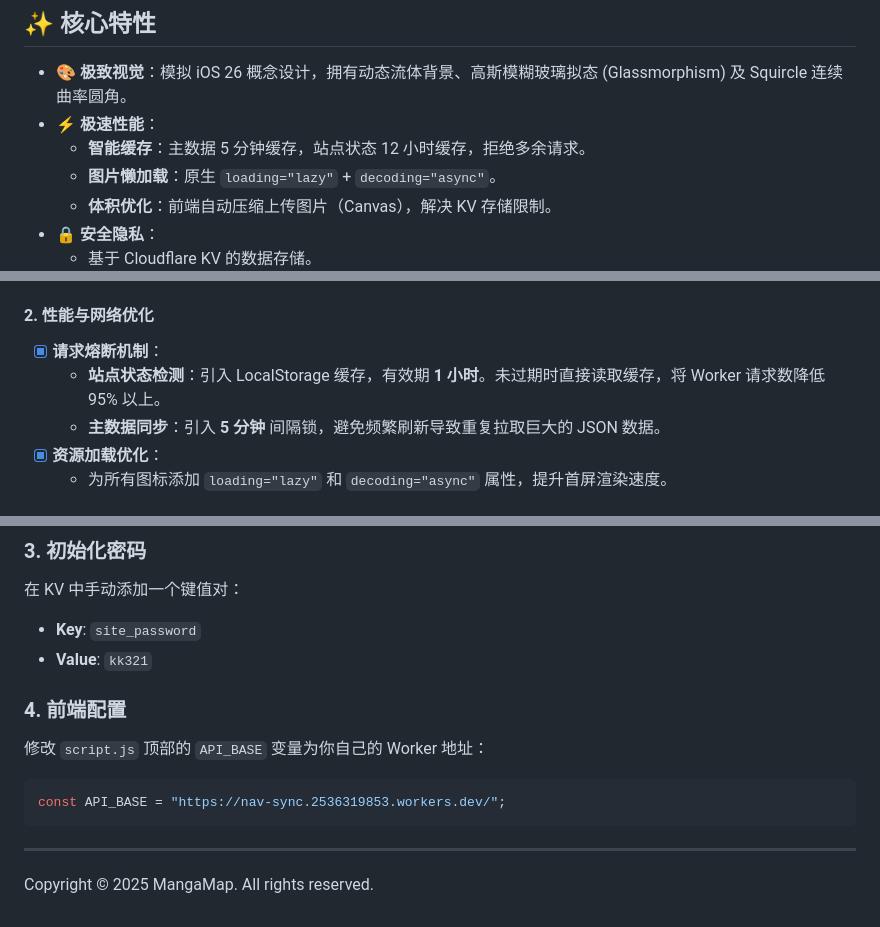
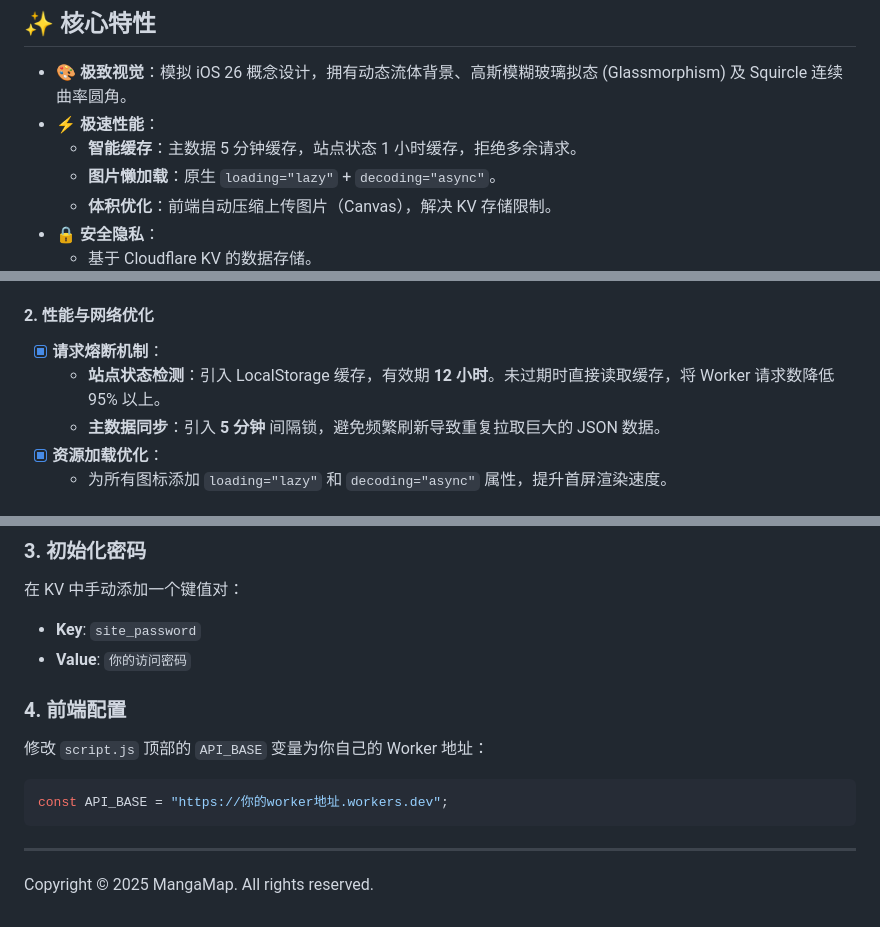
Before and after one commit to xiaoqi72665/Mangamap, a Markdown page: README.md, 3 parts joined by grey strips. Drawn GitHub-style.

Commit message:
fix: 更新 LocalStorage 缓存有效期至 12 小时，优化请求频率

````diff
--- a/README.md
+++ b/README.md
@@ -8,7 +8,7 @@
 
   * **🎨 极致视觉**：模拟 iOS 26 概念设计，拥有动态流体背景、高斯模糊玻璃拟态 (Glassmorphism) 及 Squircle 连续曲率圆角。
   * **⚡️ 极速性能**：
-      * **智能缓存**：主数据 5 分钟缓存，站点状态 12 小时缓存，拒绝多余请求。
+      * **智能缓存**：主数据 5 分钟缓存，站点状态 1 小时缓存，拒绝多余请求。
       * **图片懒加载**：原生 `loading="lazy"` + `decoding="async"`。
       * **体积优化**：前端自动压缩上传图片（Canvas），解决 KV 存储限制。
   * **🔒 安全隐私**：
@@ -42,7 +42,7 @@
 #### 2\. 性能与网络优化
 
   - [x] **请求熔断机制**：
-      - **站点状态检测**：引入 LocalStorage 缓存，有效期 **1 小时**。未过期时直接读取缓存，将 Worker 请求数降低 95% 以上。
+      - **站点状态检测**：引入 LocalStorage 缓存，有效期 **12 小时**。未过期时直接读取缓存，将 Worker 请求数降低 95% 以上。
       - **主数据同步**：引入 **5 分钟** 间隔锁，避免频繁刷新导致重复拉取巨大的 JSON 数据。
   - [x] **资源加载优化**：
       - 为所有图标添加 `loading="lazy"` 和 `decoding="async"` 属性，提升首屏渲染速度。
@@ -93,17 +93,16 @@
 在 KV 中手动添加一个键值对：
 
   - **Key**: `site_password`
-  - **Value**: `kk321`
+  - **Value**: `你的访问密码`
 
 ### 4\. 前端配置
 
 修改 `script.js` 顶部的 `API_BASE` 变量为你自己的 Worker 地址：
 
 ```javascript
-const API_BASE = "https://nav-sync.2536319853.workers.dev/";
+const API_BASE = "https://你的worker地址.workers.dev";
 ```
 
 -----
 
-
 Copyright © 2025 MangaMap. All rights reserved.
````
